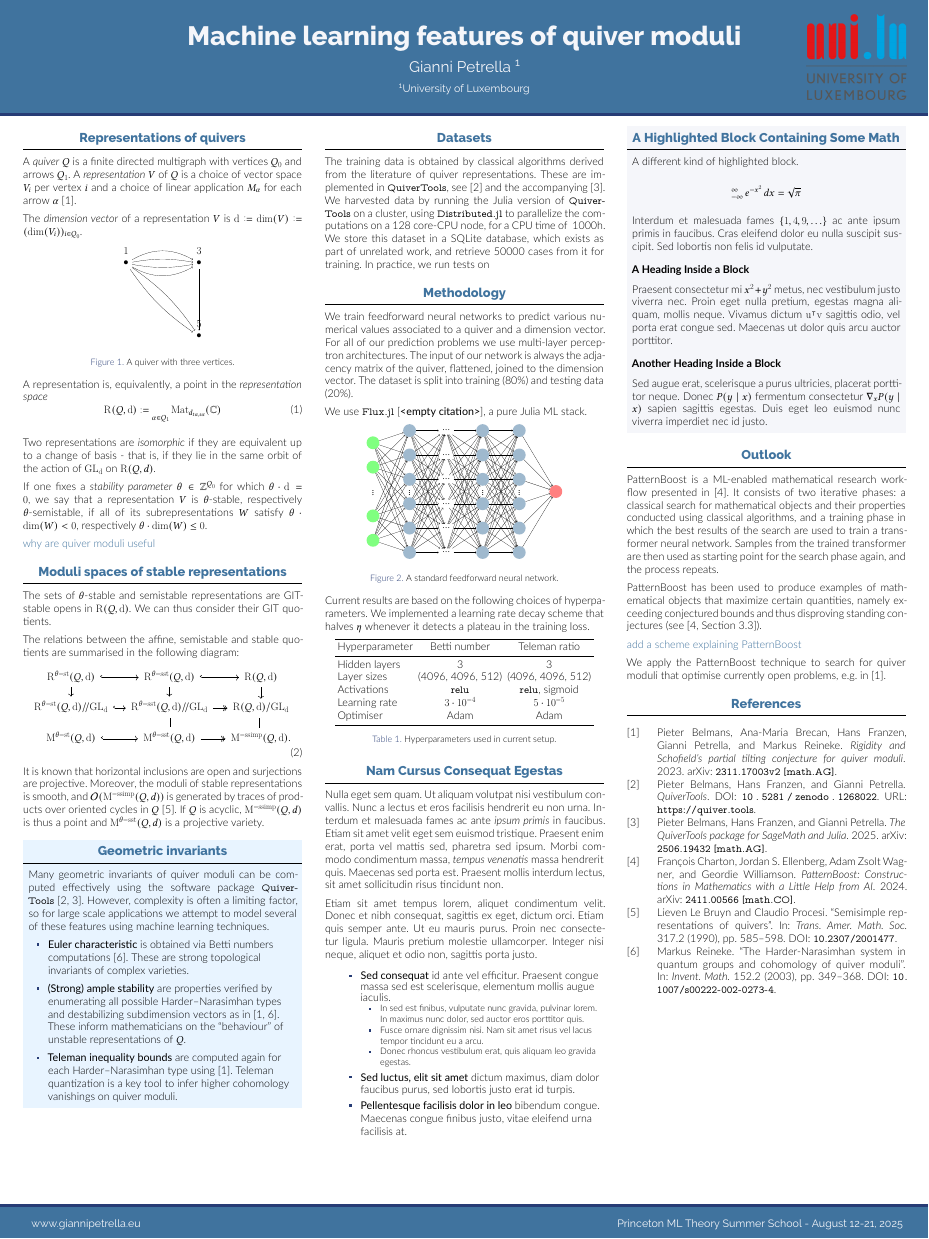
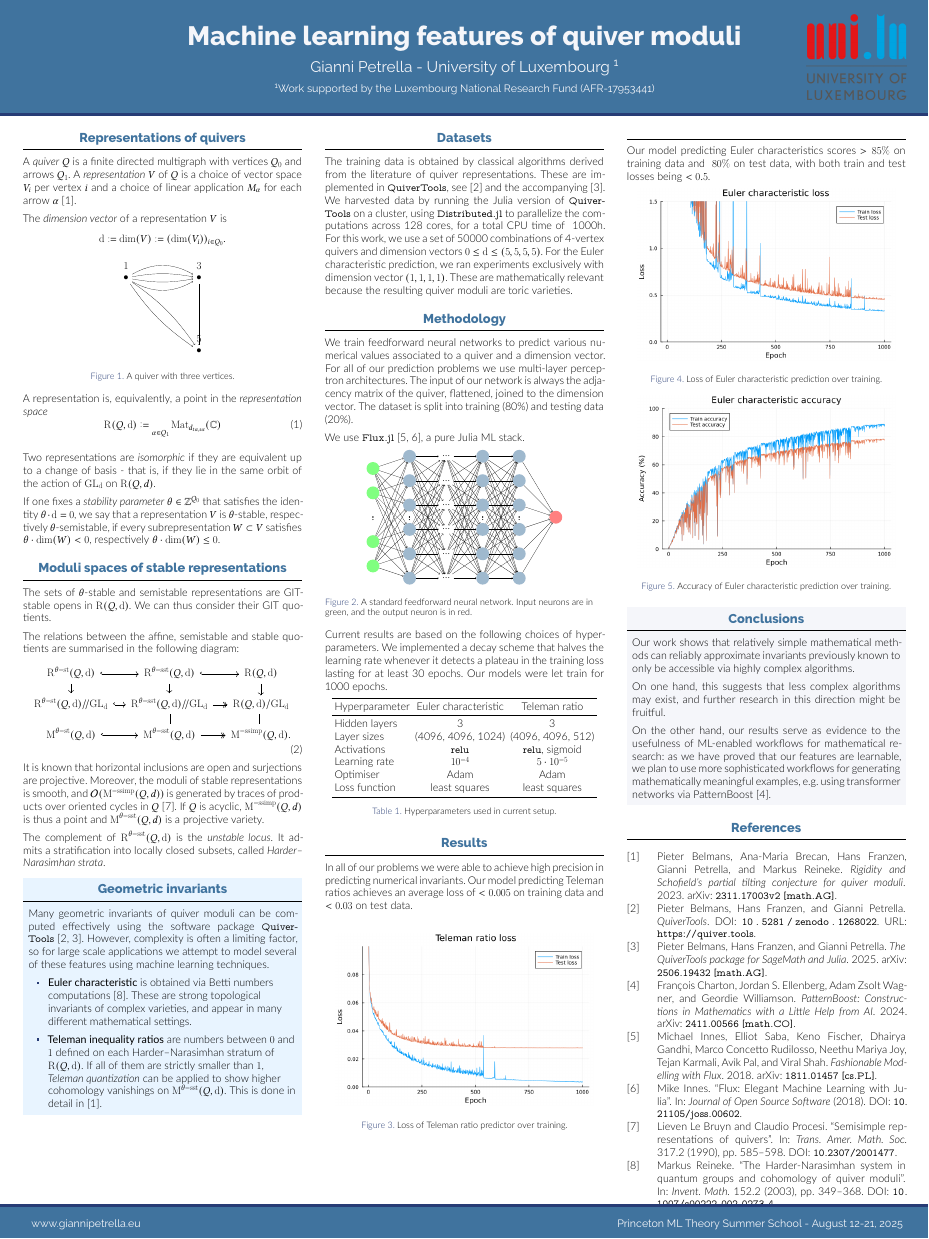
Before and after one commit to giannipetrella/machine-learning-on-quiver-moduli, a LaTeX poster (poster.tex): the whole page. Compiled offline with XeLaTeX.

Commit message:
v0.1 finished

```diff
--- a/poster.tex
+++ b/poster.tex
@@ -41,9 +41,9 @@
 
 \title{Machine learning features of quiver moduli}
 
-\author{Gianni Petrella \inst{1}}
+\author{Gianni Petrella - University of Luxembourg \inst{1}}
 
-\institute[shortinst]{\inst{1} University of Luxembourg}
+\institute[shortinst]{\inst{1} Work supported by the Luxembourg National Research Fund (AFR-17953441)}
 % ====================
 % Footer (optional)
 % ====================
@@ -76,12 +76,15 @@
 
   \begin{block}{Representations of quivers}
 
-  A \emph{quiver} $Q$ is a finite directed multigraph with vertices $Q_0$ and arrows $Q_1$.
-  A \emph{representation} $V$ of $Q$ is a choice of vector space $V_i$ per vertex $i$
-  and a choice of linear application $M_{\alpha}$ for each arrow $\alpha$ \cite{2311.17003}.
+    A \emph{quiver} $Q$ is a finite directed multigraph with vertices $Q_0$ and arrows $Q_1$.
+    A \emph{representation} $V$ of $Q$ is a choice of vector space $V_i$ per vertex $i$
+    and a choice of linear application $M_{\alpha}$ for each arrow $\alpha$ \cite{2311.17003}.
 
-  The \emph{dimension vector} of a representation $V$
-  is~$\tuple{d} \colonequals \dim(V) \colonequals (\dim(V_i))_{i \in Q_0}$.
+    The \emph{dimension vector} of a representation $V$
+    is
+    \begin{equation*}
+    \tuple{d} \colonequals \dim(V) \colonequals (\dim(V_i))_{i \in Q_0}.
+    \end{equation*}
 
     \begin{figure}
       \centering
@@ -115,15 +118,14 @@
     that is, if they lie in the same orbit of the action
     of $\GLd$ on $\repspace(Q, d)$.
 
-    If one fixes a \emph{stability parameter} $\theta \in \ZZ^{Q_0}$ for which
-    $\theta \cdot \tuple{d} = 0$, we say that a representation $V$
+    If one fixes a \emph{stability parameter} $\theta \in \ZZ^{Q_0}$ that satisfies
+    the identity~$\theta\cdot\tuple{d}=0$, we say that a representation $V$
     is $\theta$-stable, respectively $\theta$-semistable,
-    if all of its subrepresentations $W$ satisfy
+    if every subrepresentation $W \subset V$ satisfies
     $\theta \cdot \dim(W) < 0$, respectively
     $\theta\cdot\dim(W)\leq 0$.
 
-    \todo{why are quiver moduli useful}
-    \end{block}
+  \end{block}
 
   \begin{block}{Moduli spaces of stable representations}
 
@@ -146,7 +148,10 @@
     oriented cycles in $Q$ \cite{MR958897}.
     If $Q$ is acyclic, $\modulispace^{\semisimple}(Q, d)$ is thus a point
     and $\modulispace^{\theta\semistable}(Q, d)$ is a projective variety.
-    \vfill
+
+    The complement of $\repspace^{\theta\semistable}(Q,\tuple{d})$ is the
+    \emph{unstable locus}. It admits a stratification into locally closed
+    subsets, called \emph{Harder--Narasimhan strata}.
   \end{block}
 
   \begin{alertblock}{Geometric invariants}
@@ -158,22 +163,20 @@
     several of these features using machine learning techniques.
 
     \begin{itemize}
-      \item \textbf{Euler characteristic} is obtained via Betti numbers computations \cite{MR1974891}.
-      These are strong topological invariants of complex varieties.
+      \item \textbf{Euler characteristic} is obtained
+      via Betti numbers computations \cite{MR1974891}.
+      These are strong topological invariants of complex varieties,
+      and appear in many different mathematical settings.
 
-      \item \textbf{(Strong) ample stability} are properties verified by enumerating
-      all possible Harder--Narasimhan types and destabilizing subdimension vectors as in \cite{MR1974891,2311.17003}.
-      These inform mathematicians on the ``behaviour'' of unstable representations
-      of $Q$.
-
-      \item \textbf{Teleman inequality bounds} are computed again
-      for each Harder--Narasimhan type using \cite{2311.17003}.
-      Teleman quantization is a key tool to infer higher cohomology vanishings
-      on quiver moduli.
+      \item \textbf{Teleman inequality ratios} are numbers between $0$ and $1$ defined
+      on each Harder--Narasimhan stratum of $\repspace(Q,\tuple{d})$.
+      If all of them are strictly smaller than $1$,
+      \emph{Teleman quantization} can be applied to show higher cohomology vanishings
+      on $\modulispace^{\theta\semistable}(Q,\tuple{d})$.
+      This is done in detail in \cite{2311.17003}.
     \end{itemize}
 
   \end{alertblock}
-
 \end{column}
 
 \separatorcolumn
@@ -181,19 +184,19 @@
 \begin{column}{\colwidth}
 
 
-
   \begin{block}{Datasets}
     The training data is obtained by classical algorithms derived from
     the literature of quiver representations. These are implemented in
     \quivertools, see \cite{quivertools} and the accompanying \cite{2506.19432}.
     We harvested data by running the Julia version of \quivertools~on a cluster,
-    using {\tt{Distributed.jl}} to parallelize the computations on a 128 core-CPU node,
-    for a CPU time of ~1000h.
-    We store this dataset in a SQLite database, which exists
-    as part of unrelated work, and retrieve 50000 cases from it
-    for training.
-    In practice, we run tests on
-
+    using {\tt{Distributed.jl}} to parallelize the computations across 128 cores,
+    for a total CPU time of ~1000h.
+    For this work, we use a set of 50000 combinations of 4-vertex quivers
+    and dimension vectors $\tuple{0} \leq \tuple{d}\leq(5, 5, 5, 5)$.
+    For the Euler characteristic prediction, we ran experiments
+    exclusively with dimension vector $(1, 1, 1, 1)$.
+    These are mathematically relevant because the resulting quiver moduli
+    are toric varieties.
   \end{block}
 
   \begin{block}{Methodology}
@@ -205,7 +208,7 @@
     joined to the dimension vector.
     The dataset is split into training (80\%) and testing data (20\%).
 
-    We use {\tt{Flux.jl}} \cite{}, a pure Julia ML stack.
+    We use {\tt{Flux.jl}} \cite{flux.jl,innes:2018}, a pure Julia ML stack.
 
    \begin{figure}
       \centering
@@ -275,24 +278,27 @@
           \draw[->] (5-\source) edge (6);
 
         \end{tikzpicture}
-      \caption{A standard feedforward neural network.}
+      \caption{A standard feedforward neural network. Input neurons are in green, and
+      the output neuron is in red.}
     \end{figure}
 
     Current results are based on the following choices of hyperparameters.
-    We implemented a learning rate decay scheme that halves $\eta$
-    whenever it detects a plateau in the training loss.
+    We implemented a decay scheme that halves the learning rate
+    whenever it detects a plateau in the training loss lasting for at least 30 epochs.
+    Our models were let train for 1000 epochs.
 
     \begin{table}
       \centering
       \begin{tabular}{lcc}
         \toprule
-        Hyperparameter & Betti number & Teleman ratio\\
+        Hyperparameter & Euler characteristic & Teleman ratio\\
         \midrule
-        Hidden layers                     & 3                 & 3\\
-        Layer sizes                       & (4096, 4096, 512) & (4096, 4096, 512)\\
-        Activations              & {\tt{relu}}       & {\tt{relu}}, sigmoid\\
-        Learning rate             & $3 \cdot 10^{-4}$ & $5 \cdot 10^{-5}$\\
-        Optimiser                         & Adam              & Adam\\
+        Hidden layers             & 3                   & 3\\
+        Layer sizes               & (4096, 4096, 1024)  & (4096, 4096, 512)\\
+        Activations               & {\tt{relu}}         & {\tt{relu}}, sigmoid\\
+        Learning rate             & $10^{-4}$           & $5 \cdot 10^{-5}$\\
+        Optimiser                 & Adam                & Adam\\
+        Loss function             & least squares       & least squares\\
         \bottomrule
       \end{tabular}
       \caption{Hyperparameters used in current setup.}
@@ -301,38 +307,19 @@
 
   \end{block}
 
-  \begin{block}{Nam Cursus Consequat Egestas}
+  \begin{block}{Results}
 
-    Nulla eget sem quam. Ut aliquam volutpat nisi vestibulum convallis. Nunc a
-    lectus et eros facilisis hendrerit eu non urna. Interdum et malesuada fames
-    ac ante \textit{ipsum primis} in faucibus. Etiam sit amet velit eget sem
-    euismod tristique. Praesent enim erat, porta vel mattis sed, pharetra sed
-    ipsum. Morbi commodo condimentum massa, \textit{tempus venenatis} massa
-    hendrerit quis. Maecenas sed porta est. Praesent mollis interdum lectus,
-    sit amet sollicitudin risus tincidunt non.
+    In all of our problems we were able to achieve high precision in predicting
+    numerical invariants.
+    Our model predicting Teleman ratios achieves an average loss of
+    $<0.005$ on training data and $<0.03$ on test data.
 
-    Etiam sit amet tempus lorem, aliquet condimentum velit. Donec et nibh
-    consequat, sagittis ex eget, dictum orci. Etiam quis semper ante. Ut eu
-    mauris purus. Proin nec consectetur ligula. Mauris pretium molestie
-    ullamcorper. Integer nisi neque, aliquet et odio non, sagittis porta justo.
+    \phantom{a}
 
-    \begin{itemize}
-      \item \textbf{Sed consequat} id ante vel efficitur. Praesent congue massa
-        sed est scelerisque, elementum mollis augue iaculis.
-        \begin{itemize}
-          \item In sed est finibus, vulputate nunc gravida, pulvinar lorem. In maximus nunc dolor, sed auctor eros
-            porttitor quis.
-          \item Fusce ornare dignissim nisi. Nam sit amet risus vel lacus
-            tempor tincidunt eu a arcu.
-          \item Donec rhoncus vestibulum erat, quis aliquam leo
-            gravida egestas.
-        \end{itemize}
-      \item \textbf{Sed luctus, elit sit amet} dictum maximus, diam dolor
-        faucibus purus, sed lobortis justo erat id turpis.
-      \item \textbf{Pellentesque facilisis dolor in leo} bibendum congue.
-        Maecenas congue finibus justo, vitae eleifend urna facilisis at.
-    \end{itemize}
-
+    \begin{figure}
+    \includegraphics{teleman-ratio-loss.png}
+    \caption{Loss of Teleman ratio predictor over training.}
+    \end{figure}
   \end{block}
 
 \end{column}
@@ -340,63 +327,70 @@
 \separatorcolumn
 
 \begin{column}{\colwidth}
+  \begin{block}
 
-  \begin{exampleblock}{A Highlighted Block Containing Some Math}
+    Our model predicting Euler characteristics scores
+    $>85\%$ on training data and $~80\%$ on test data,
+    with both train and test losses being $<0.5$.
 
-    A different kind of highlighted block.
+    \begin{figure}
+    \includegraphics{chi-loss.png}
+    \caption{Loss of Euler characteristic prediction over training.}
+    \end{figure}
 
-    $$
-    \int_{-\infty}^{\infty} e^{-x^2}\,dx = \sqrt{\pi}
-    $$
+    \begin{figure}
+    \includegraphics{chi-accuracy.png}
+    \caption{Accuracy of Euler characteristic prediction over training.}
+    \end{figure}
 
-    Interdum et malesuada fames $\{1, 4, 9, \ldots\}$ ac ante ipsum primis in
-    faucibus. Cras eleifend dolor eu nulla suscipit suscipit. Sed lobortis non
-    felis id vulputate.
+    \end{block}
 
-    \heading{A Heading Inside a Block}
+  \begin{exampleblock}{Conclusions}
 
-    Praesent consectetur mi $x^2 + y^2$ metus, nec vestibulum justo viverra
-    nec. Proin eget nulla pretium, egestas magna aliquam, mollis neque. Vivamus
-    dictum $\mathbf{u}^\intercal\mathbf{v}$ sagittis odio, vel porta erat
-    congue sed. Maecenas ut dolor quis arcu auctor porttitor.
+    Our work shows that relatively simple mathematical methods
+    can reliably approximate invariants previously known to only be accessible
+    via highly complex algorithms.
 
-    \heading{Another Heading Inside a Block}
+    On one hand, this suggests that less complex algorithms
+    may exist, and further research in this direction might be fruitful.
 
-    Sed augue erat, scelerisque a purus ultricies, placerat porttitor neque.
-    Donec $P(y \mid x)$ fermentum consectetur $\nabla_x P(y \mid x)$ sapien
-    sagittis egestas. Duis eget leo euismod nunc viverra imperdiet nec id
-    justo.
-
+    On the other hand, our results serve as evidence
+    to the usefulness of ML-enabled workflows for mathematical research:
+    as we have proved that our features are learnable,
+    we plan to use more sophisticated workflows for generating
+    mathematically meaningful examples, e.g. using
+    transformer networks via PatternBoost \cite{2411.00566}.
   \end{exampleblock}
 
-  \begin{block}{Outlook}
+  % \begin{block}{Outlook}
 
-    PatternBoost is a ML-enabled mathematical research workflow
-    presented in \cite{2411.00566}.
-    It consists of two iterative phases:
-    a classical search for mathematical objects
-    and their properties conducted using classical algorithms,
-    and a training phase
-    in which the best results of the search
-    are used to train a transformer neural network.
-    Samples from the trained transformer are
-    then used as starting point for the search phase again,
-    and the process repeats.
+  %   PatternBoost is a ML-enabled mathematical research workflow
+  %   presented in .
+  %   It consists of two iterative phases:
+  %   a classical search for mathematical objects
+  %   and their properties conducted using classical algorithms,
+  %   and a training phase
+  %   in which the best results of the search
+  %   are used to train a transformer neural network.
+  %   Samples from the trained transformer are
+  %   then used as starting point for the search phase again,
+  %   and the process repeats.
 
-    PatternBoost has been used to produce examples of mathematical objects
-    that maximize certain quantities, namely exceeding conjectured bounds
-    and thus disproving standing conjectures (see \cite[Section~3.3]{2411.00566}).
+  %   PatternBoost has been used to produce examples of mathematical objects
+  %   that maximize certain quantities, namely exceeding conjectured bounds
+  %   and thus disproving standing conjectures (see \cite[Section~3.3]{2411.00566}).
 
-    \todo{add a scheme explaining PatternBoost}
+  %   \todo{add a scheme explaining PatternBoost}
 
-    We apply the PatternBoost technique to search for quiver moduli
-    that optimise currently open problems, e.g. in \cite{2311.17003}.
-  \end{block}
+  %   We plan to apply the PatternBoost technique to search for quiver moduli
+  %   that optimise currently open problems, e.g. in \cite{2311.17003}.
+  % \end{block}
 
   \begin{block}{References}
 
+  {\footnotesize
   \printbibliography
-
+}
   \end{block}
 
 \end{column}
```
